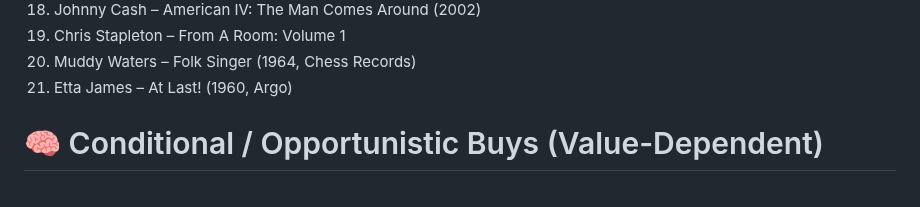
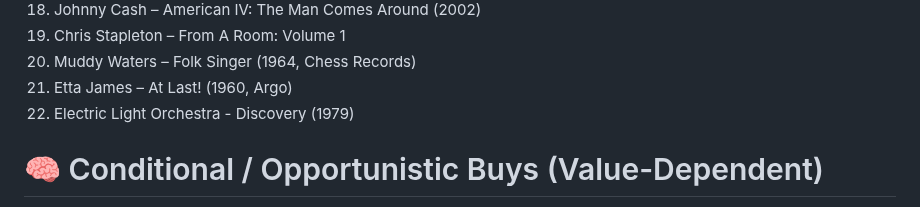
Before and after one commit to MarcArmy2003/The-Audiopheliac, a Markdown page: Vinyl/Vinyl_and_Gear_Wish_List.md, the part around the change. Drawn GitHub-style.

Commit message:
Update Vinyl Wish List with new entry and formatting
Added Electric Light Orchestra - Discovery (1979) to the Vinyl Wish List and updated the formatting for clarity.

```diff
--- a/Vinyl/Vinyl_and_Gear_Wish_List.md
+++ b/Vinyl/Vinyl_and_Gear_Wish_List.md
@@ -31,6 +31,7 @@
 19. Chris Stapleton – From A Room: Volume 1
 20. Muddy Waters – Folk Singer (1964, Chess Records)
 21. Etta James – At Last! (1960, Argo)
+22. Electric Light Orchestra - Discovery (1979)
 
 # 🧠 Conditional / Opportunistic Buys (Value-Dependent)
 **Streaming satisfaction adequate; only buy if special edition or dirt cheap.**
```
